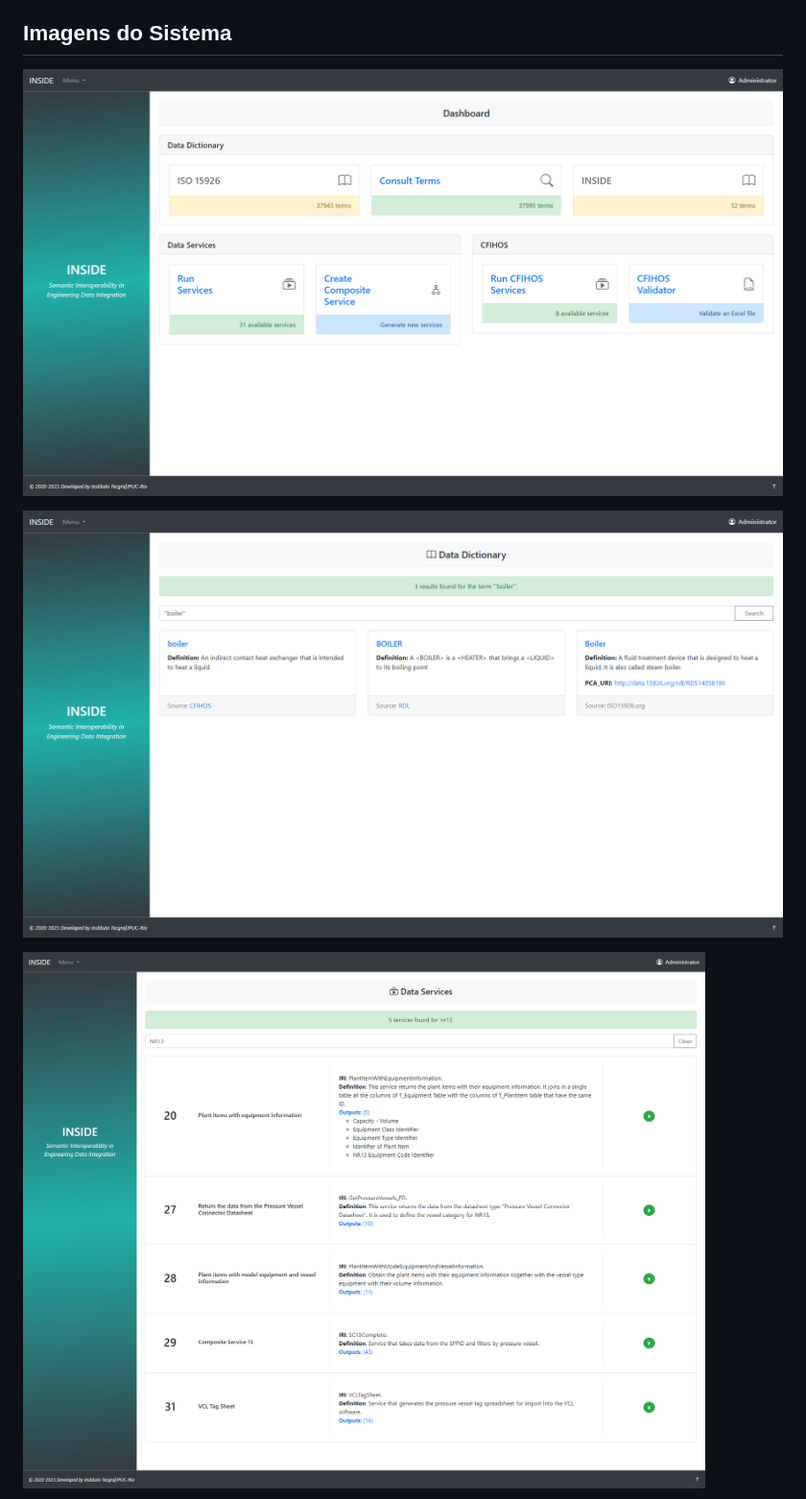
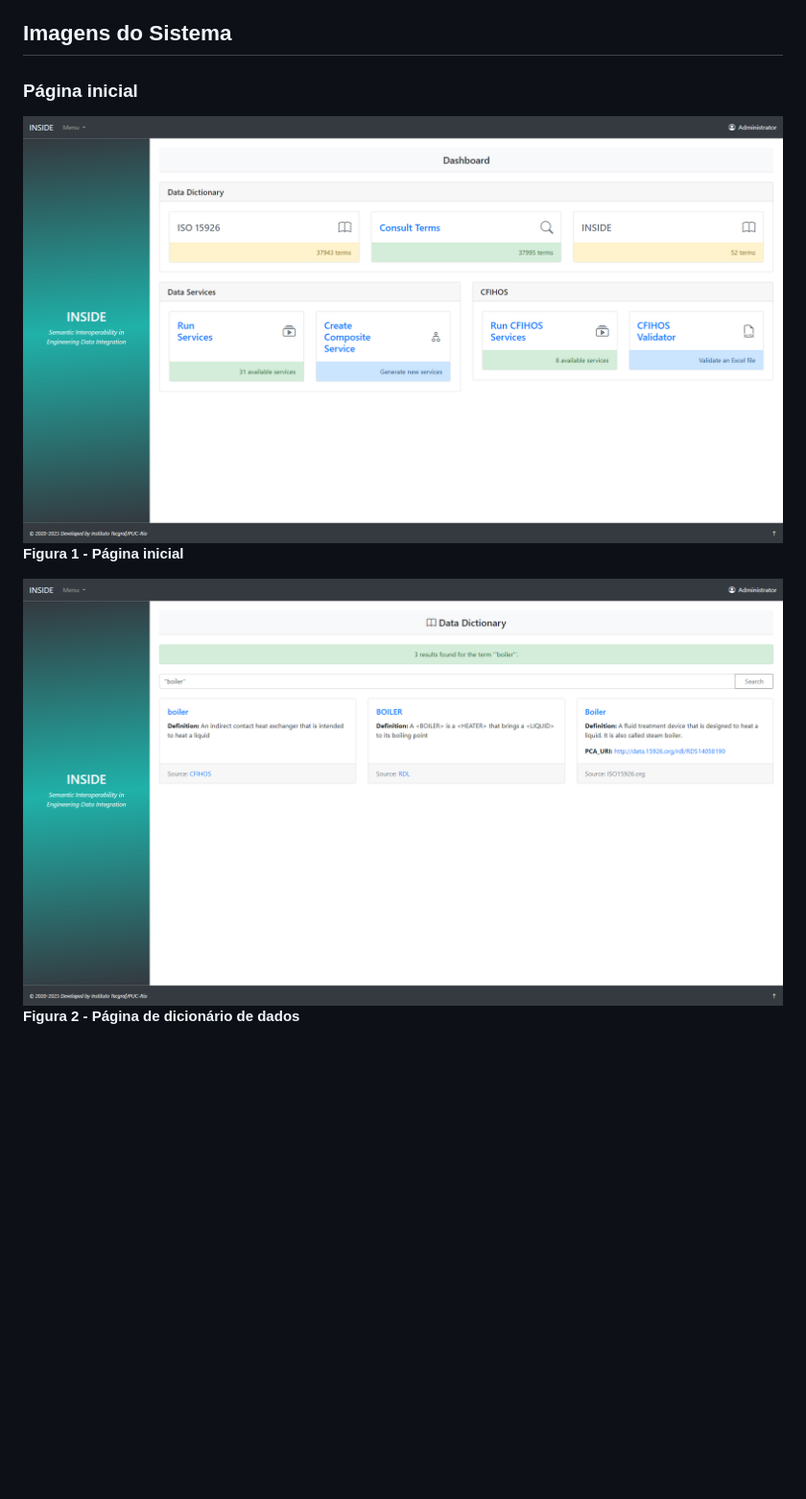
Before and after one commit to juliogcampos/INSIDE, a Markdown page: README.md, the part around the change printed below. Shown: that part at 96% size. Rendered like a GitHub page; blank space fills up the shorter version.

```diff
--- a/README.md
+++ b/README.md
@@ -14,9 +14,11 @@ O INSIDE é um sistema de integração de dados orientado a ontologia aplicado a
 
 ## Imagens do Sistema
 
-![01 - Página inicial](./src/img/01%20-%20P%C3%A1gina%20inicial.png "01 - Página inicial")
+### Página inicial
 
-![02 - Página de dicionário de dados](./src/img/02%20-%20P%C3%A1gina%20de%20dicion%C3%A1rio%20de%20dados.png "02 - Página de dicionário de dados")
+![01 - Página inicial](./src/img/01%20-%20P%C3%A1gina%20inicial.png "")
+**Figura 1 - Página inicial**
 
-![03 - Página de serviços de dados com busca por termo](./src/img/03%20-%20P%C3%A1gina%20de%20servi%C3%A7os%20de%20dados%20com%20busca%20por%20termo.png "03 - Página de serviços de dados com busca por termo")
+![02 - Página de dicionário de dados](./src/img/02%20-%20P%C3%A1gina%20de%20dicion%C3%A1rio%20de%20dados.png)
+**Figura 2 - Página de dicionário de dados**
 
```
Also changed, not shown: other parts of README.md (+13 -5 lines).
